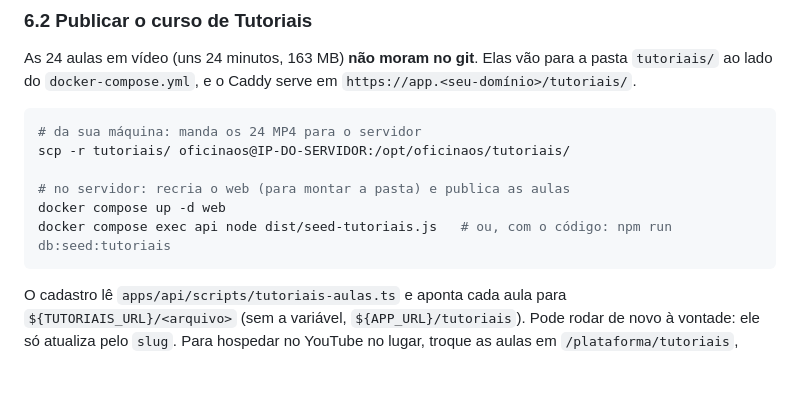
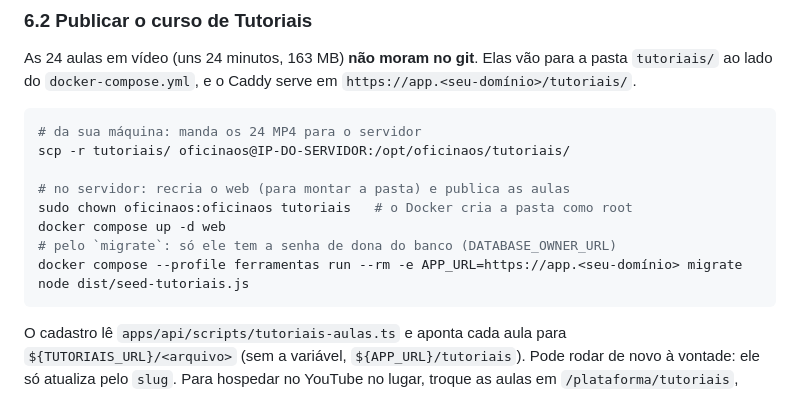
Before and after one commit to GabrielAlderige/oficinaos, a Markdown page: docs/DEPLOY.md, the part around the change. Drawn GitHub-style; blank space fills up the shorter version.

Commit message:
DEPLOY: publicar tutoriais pelo migrate (a API não tem a senha de dona)
Co-Authored-By: Claude Opus 5.5 <noreply@anthropic.com>

````diff
--- a/docs/DEPLOY.md
+++ b/docs/DEPLOY.md
@@ -231,8 +231,10 @@ para a pasta `tutoriais/` ao lado do `docker-compose.yml`, e o Caddy serve em
 scp -r tutoriais/ oficinaos@IP-DO-SERVIDOR:/opt/oficinaos/tutoriais/
 
 # no servidor: recria o web (para montar a pasta) e publica as aulas
+sudo chown oficinaos:oficinaos tutoriais   # o Docker cria a pasta como root
 docker compose up -d web
-docker compose exec api node dist/seed-tutoriais.js   # ou, com o código: npm run db:seed:tutoriais
+# pelo `migrate`: só ele tem a senha de dona do banco (DATABASE_OWNER_URL)
+docker compose --profile ferramentas run --rm -e APP_URL=https://app.<seu-domínio> migrate node dist/seed-tutoriais.js
 ```
 
 O cadastro lê `apps/api/scripts/tutoriais-aulas.ts` e aponta cada aula para
````
